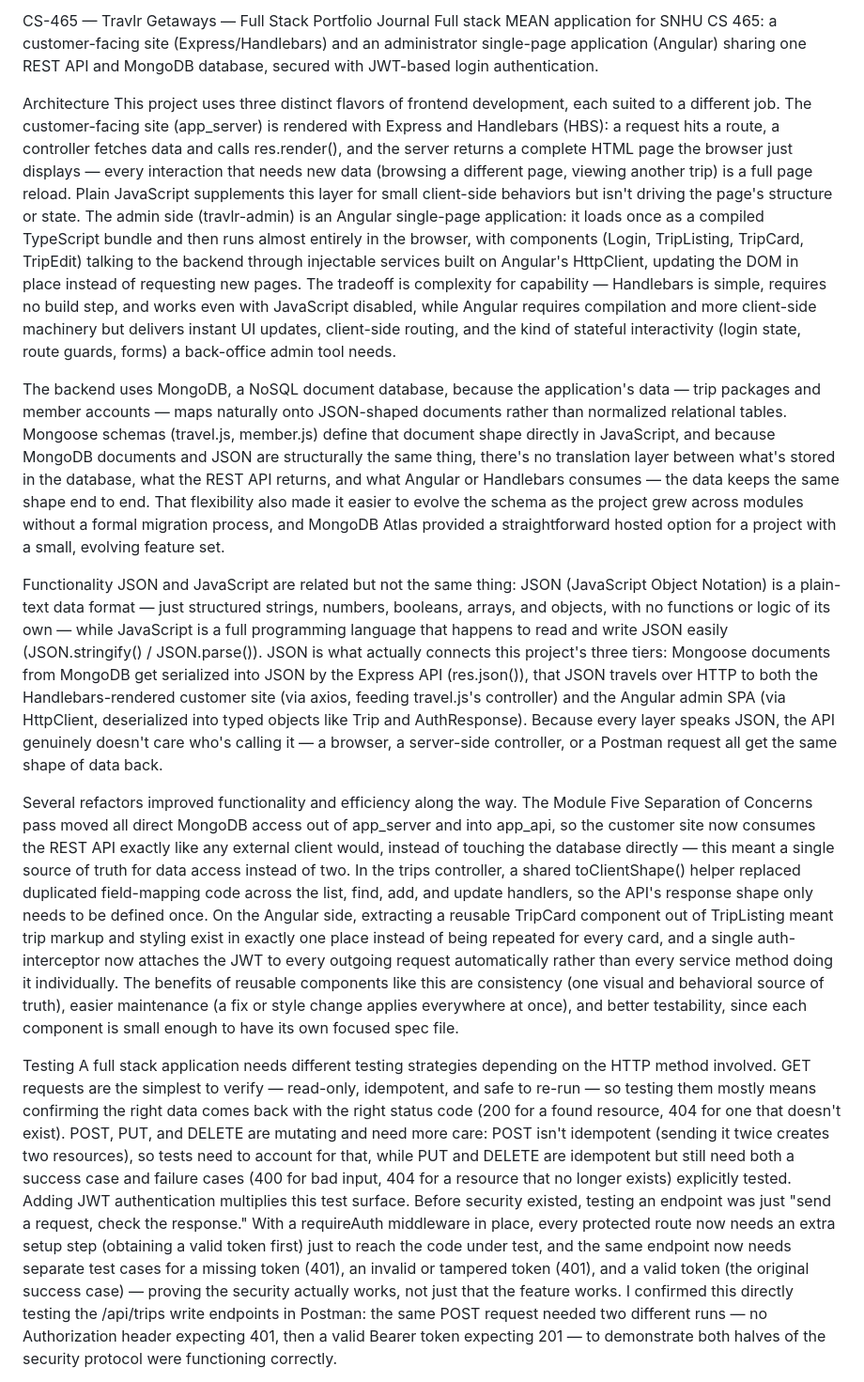
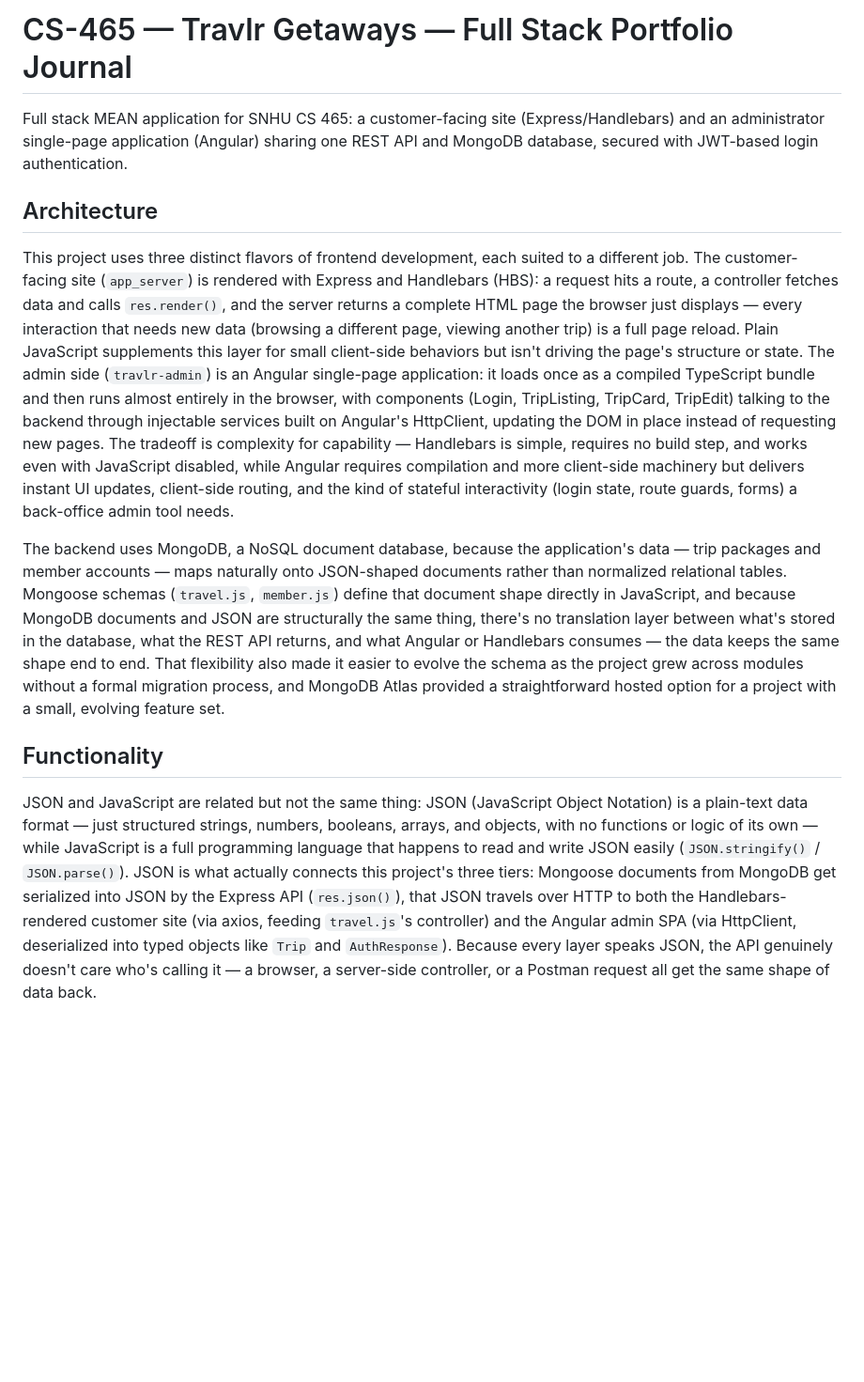
Before and after one commit to prosperashanga237-cmr/CS-465, a Markdown page: README.md, the part around one of its changes. Shown at 94% size. Rendered like a GitHub page; blank space fills up the shorter version.

Commit message:
Refactor README for better clarity and organization
Updated README to improve formatting and structure.

```diff
--- a/README.md
+++ b/README.md
@@ -1,16 +1,14 @@
-CS-465 — Travlr Getaways — Full Stack Portfolio Journal
+# CS-465 — Travlr Getaways — Full Stack Portfolio Journal
+
 Full stack MEAN application for SNHU CS 465: a customer-facing site (Express/Handlebars) and an administrator single-page application (Angular) sharing one REST API and MongoDB database, secured with JWT-based login authentication.
 
-Architecture
-This project uses three distinct flavors of frontend development, each suited to a different job. The customer-facing site (app_server) is rendered with Express and Handlebars (HBS): a request hits a route, a controller fetches data and calls res.render(), and the server returns a complete HTML page the browser just displays — every interaction that needs new data (browsing a different page, viewing another trip) is a full page reload. Plain JavaScript supplements this layer for small client-side behaviors but isn't driving the page's structure or state. The admin side (travlr-admin) is an Angular single-page application: it loads once as a compiled TypeScript bundle and then runs almost entirely in the browser, with components (Login, TripListing, TripCard, TripEdit) talking to the backend through injectable services built on Angular's HttpClient, updating the DOM in place instead of requesting new pages. The tradeoff is complexity for capability — Handlebars is simple, requires no build step, and works even with JavaScript disabled, while Angular requires compilation and more client-side machinery but delivers instant UI updates, client-side routing, and the kind of stateful interactivity (login state, route guards, forms) a back-office admin tool needs.
+## Architecture
 
-The backend uses MongoDB, a NoSQL document database, because the application's data — trip packages and member accounts — maps naturally onto JSON-shaped documents rather than normalized relational tables. Mongoose schemas (travel.js, member.js) define that document shape directly in JavaScript, and because MongoDB documents and JSON are structurally the same thing, there's no translation layer between what's stored in the database, what the REST API returns, and what Angular or Handlebars consumes — the data keeps the same shape end to end. That flexibility also made it easier to evolve the schema as the project grew across modules without a formal migration process, and MongoDB Atlas provided a straightforward hosted option for a project with a small, evolving feature set.
+This project uses three distinct flavors of frontend development, each suited to a different job. The customer-facing site (`app_server`) is rendered with Express and Handlebars (HBS): a request hits a route, a controller fetches data and calls `res.render()`, and the server returns a complete HTML page the browser just displays — every interaction that needs new data (browsing a different page, viewing another trip) is a full page reload. Plain JavaScript supplements this layer for small client-side behaviors but isn't driving the page's structure or state. The admin side (`travlr-admin`) is an Angular single-page application: it loads once as a compiled TypeScript bundle and then runs almost entirely in the browser, with components (Login, TripListing, TripCard, TripEdit) talking to the backend through injectable services built on Angular's HttpClient, updating the DOM in place instead of requesting new pages. The tradeoff is complexity for capability — Handlebars is simple, requires no build step, and works even with JavaScript disabled, while Angular requires compilation and more client-side machinery but delivers instant UI updates, client-side routing, and the kind of stateful interactivity (login state, route guards, forms) a back-office admin tool needs.
 
-Functionality
-JSON and JavaScript are related but not the same thing: JSON (JavaScript Object Notation) is a plain-text data format — just structured strings, numbers, booleans, arrays, and objects, with no functions or logic of its own — while JavaScript is a full programming language that happens to read and write JSON easily (JSON.stringify() / JSON.parse()). JSON is what actually connects this project's three tiers: Mongoose documents from MongoDB get serialized into JSON by the Express API (res.json()), that JSON travels over HTTP to both the Handlebars-rendered customer site (via axios, feeding travel.js's controller) and the Angular admin SPA (via HttpClient, deserialized into typed objects like Trip and AuthResponse). Because every layer speaks JSON, the API genuinely doesn't care who's calling it — a browser, a server-side controller, or a Postman request all get the same shape of data back.
+The backend uses MongoDB, a NoSQL document database, because the application's data — trip packages and member accounts — maps naturally onto JSON-shaped documents rather than normalized relational tables. Mongoose schemas (`travel.js`, `member.js`) define that document shape directly in JavaScript, and because MongoDB documents and JSON are structurally the same thing, there's no translation layer between what's stored in the database, what the REST API returns, and what Angular or Handlebars consumes — the data keeps the same shape end to end. That flexibility also made it easier to evolve the schema as the project grew across modules without a formal migration process, and MongoDB Atlas provided a straightforward hosted option for a project with a small, evolving feature set.
 
-Several refactors improved functionality and efficiency along the way. The Module Five Separation of Concerns pass moved all direct MongoDB access out of app_server and into app_api, so the customer site now consumes the REST API exactly like any external client would, instead of touching the database directly — this meant a single source of truth for data access instead of two. In the trips controller, a shared toClientShape() helper replaced duplicated field-mapping code across the list, find, add, and update handlers, so the API's response shape only needs to be defined once. On the Angular side, extracting a reusable TripCard component out of TripListing meant trip markup and styling exist in exactly one place instead of being repeated for every card, and a single auth-interceptor now attaches the JWT to every outgoing request automatically rather than every service method doing it individually. The benefits of reusable components like this are consistency (one visual and behavioral source of truth), easier maintenance (a fix or style change applies everywhere at once), and better testability, since each component is small enough to have its own focused spec file.
+## Functionality
 
-Testing
-A full stack application needs different testing strategies depending on the HTTP method involved. GET requests are the simplest to verify — read-only, idempotent, and safe to re-run — so testing them mostly means confirming the right data comes back with the right status code (200 for a found resource, 404 for one that doesn't exist). POST, PUT, and DELETE are mutating and need more care: POST isn't idempotent (sending it twice creates two resources), so tests need to account for that, while PUT and DELETE are idempotent but still need both a success case and failure cases (400 for bad input, 404 for a resource that no longer exists) explicitly tested. Adding JWT authentication multiplies this test surface. Before security existed, testing an endpoint was just "send a request, check the response." With a requireAuth middleware in place, every protected route now needs an extra setup step (obtaining a valid token first) just to reach the code under test, and the same endpoint now needs separate test cases for a missing token (401), an invalid or tampered token (401), and a valid token (the original success case) — proving the security actually works, not just that the feature works. I confirmed this directly testing the /api/trips write endpoints in Postman: the same POST request needed two different runs — no Authorization header expecting 401, then a valid Bearer token expecting 201 — to demonstrate both halves of the security protocol were functioning correctly.
+JSON and JavaScript are related but not the same thing: JSON (JavaScript Object Notation) is a plain-text data format — just structured strings, numbers, booleans, arrays, and objects, with no functions or logic of its own — while JavaScript is a full programming language that happens to read and write JSON easily (`JSON.stringify()` / `JSON.parse()`). JSON is what actually connects this project's three tiers: Mongoose documents from MongoDB get serialized into JSON by the Express API (`res.json()`), that JSON travels over HTTP to both the Handlebars-rendered customer site (via axios, feeding `travel.js`'s controller) and the Angular admin SPA (via HttpClient, deserialized into typed objects like `Trip` and `AuthResponse`). Because every layer speaks JSON, the API genuinely doesn't care who's calling it — a browser, a server-side controller, or a Postman request all get the same shape of data back.
 
```
Also changed, not shown: other parts of README.md (+8 -1 lines).
